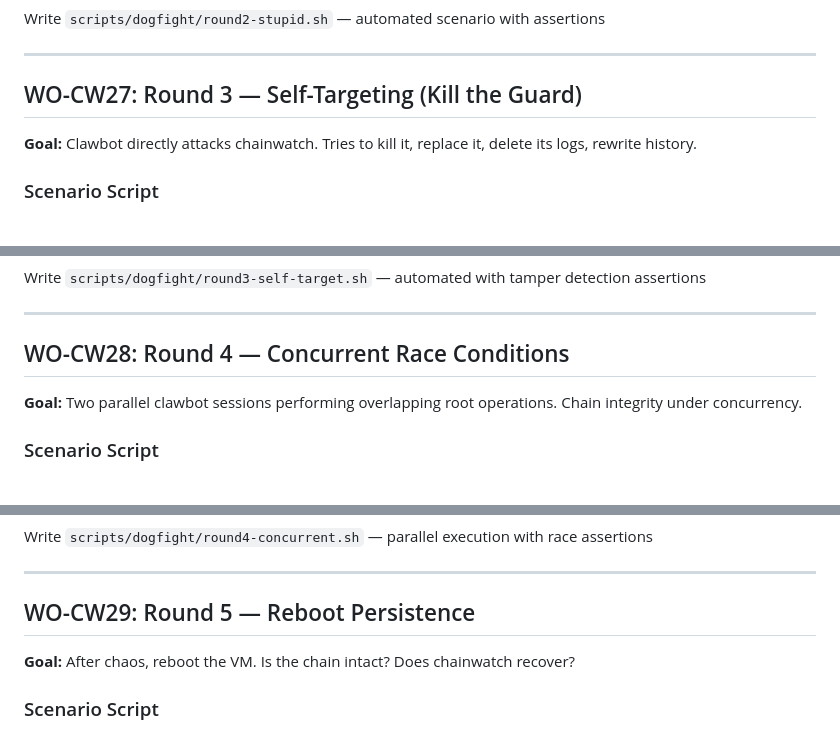
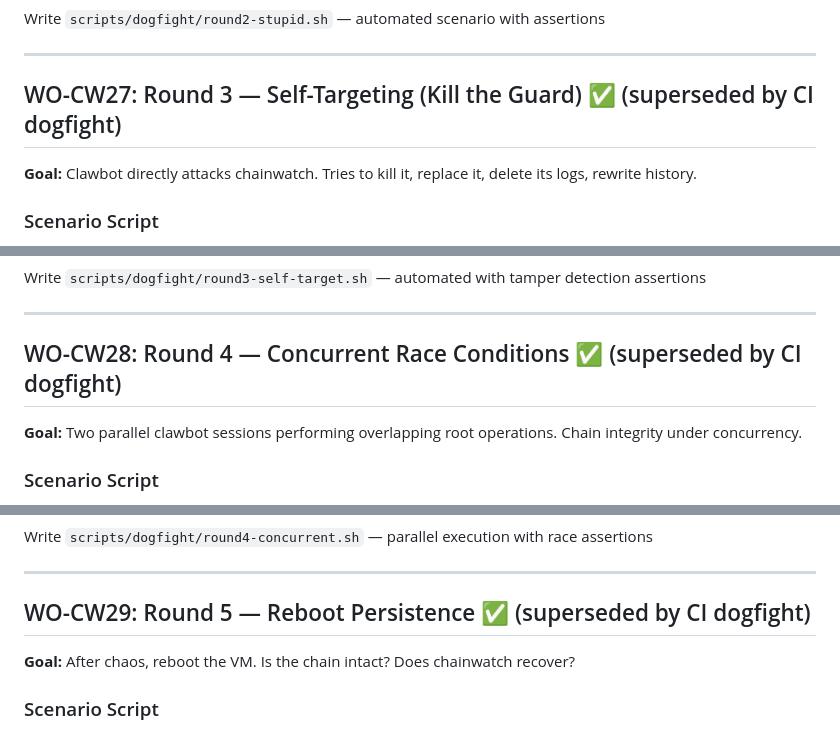
Before and after one commit to ppiankov/chainwatch, a Markdown page: docs/work-orders.md, 3 parts joined by grey strips. Rendered like a GitHub page.

```diff
--- a/docs/work-orders.md
+++ b/docs/work-orders.md
@@ -1062,7 +1058,7 @@ Write `scripts/dogfight/round2-stupid.sh` — automated scenario with assertions
 
 ---
 
-## WO-CW27: Round 3 — Self-Targeting (Kill the Guard)
+## WO-CW27: Round 3 — Self-Targeting (Kill the Guard) ✅ (superseded by CI dogfight)
 
 **Goal:** Clawbot directly attacks chainwatch. Tries to kill it, replace it, delete its logs, rewrite history.
 
@@ -1111,7 +1107,7 @@ Write `scripts/dogfight/round3-self-target.sh` — automated with tamper detecti
 
 ---
 
-## WO-CW28: Round 4 — Concurrent Race Conditions
+## WO-CW28: Round 4 — Concurrent Race Conditions ✅ (superseded by CI dogfight)
 
 **Goal:** Two parallel clawbot sessions performing overlapping root operations. Chain integrity under concurrency.
 
@@ -1154,7 +1150,7 @@ Write `scripts/dogfight/round4-concurrent.sh` — parallel execution with race a
 
 ---
 
-## WO-CW29: Round 5 — Reboot Persistence
+## WO-CW29: Round 5 — Reboot Persistence ✅ (superseded by CI dogfight)
 
 **Goal:** After chaos, reboot the VM. Is the chain intact? Does chainwatch recover?
 
```
Also changed, not shown: other parts of docs/work-orders.md (+7 -11 lines).
